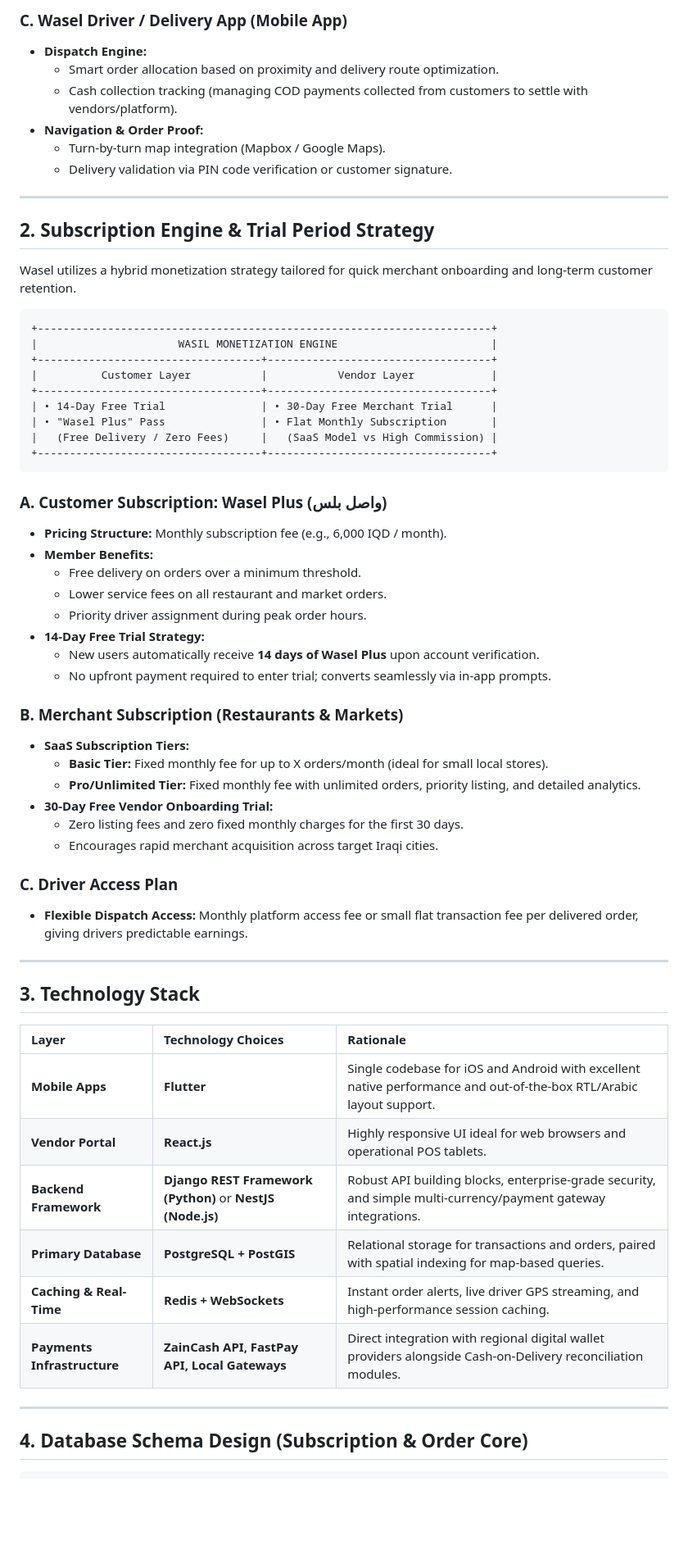
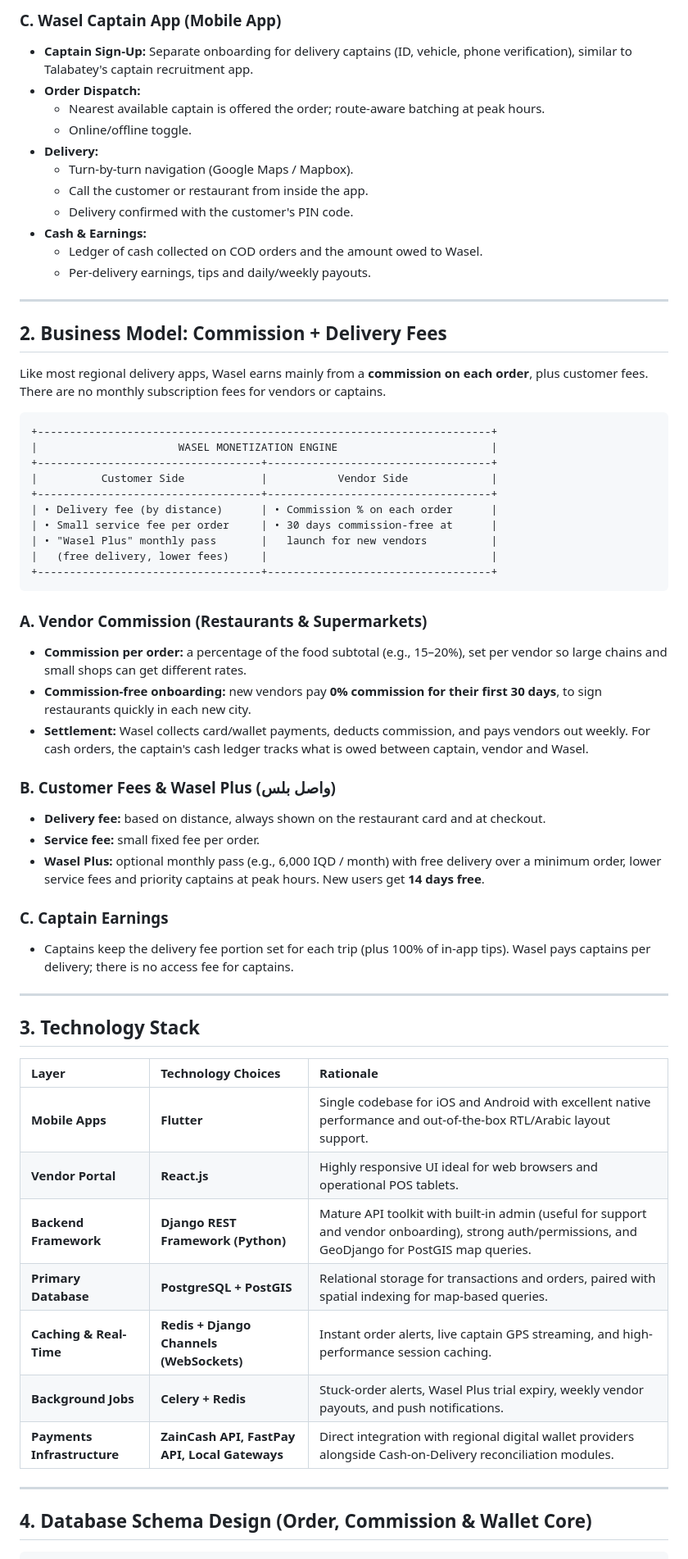
Before and after one commit to alkarakully/wasel, a Markdown page: README.md, the part around one of its changes. Shown at 82% size. Rendered like a GitHub page; blank space fills up the shorter version.

````diff
--- a/README.md
+++ b/README.md
@@ -48,50 +74,48 @@
 
-### C. Wasel Driver / Delivery App (Mobile App)
-* **Dispatch Engine:**
-  * Smart order allocation based on proximity and delivery route optimization.
-  * Cash collection tracking (managing COD payments collected from customers to settle with vendors/platform).
-* **Navigation & Order Proof:**
-  * Turn-by-turn map integration (Mapbox / Google Maps).
-  * Delivery validation via PIN code verification or customer signature.
+### C. Wasel Captain App (Mobile App)
+* **Captain Sign-Up:** Separate onboarding for delivery captains (ID, vehicle, phone verification), similar to Talabatey's captain recruitment app.
+* **Order Dispatch:**
+  * Nearest available captain is offered the order; route-aware batching at peak hours.
+  * Online/offline toggle.
+* **Delivery:**
+  * Turn-by-turn navigation (Google Maps / Mapbox).
+  * Call the customer or restaurant from inside the app.
+  * Delivery confirmed with the customer's PIN code.
+* **Cash & Earnings:**
+  * Ledger of cash collected on COD orders and the amount owed to Wasel.
+  * Per-delivery earnings, tips and daily/weekly payouts.
 
 ---
 
-## 2. Subscription Engine & Trial Period Strategy
+## 2. Business Model: Commission + Delivery Fees
 
-Wasel utilizes a hybrid monetization strategy tailored for quick merchant onboarding and long-term customer retention.
+Like most regional delivery apps, Wasel earns mainly from a **commission on each order**, plus customer fees. There are no monthly subscription fees for vendors or captains.
 
 ```
 +-----------------------------------------------------------------------+
-|                      WASIL MONETIZATION ENGINE                        |
+|                      WASEL MONETIZATION ENGINE                        |
 +-----------------------------------+-----------------------------------+
-|          Customer Layer           |           Vendor Layer            |
+|          Customer Side            |           Vendor Side             |
 +-----------------------------------+-----------------------------------+
-| • 14-Day Free Trial               | • 30-Day Free Merchant Trial      |
-| • "Wasel Plus" Pass               | • Flat Monthly Subscription       |
-|   (Free Delivery / Zero Fees)     |   (SaaS Model vs High Commission) |
+| • Delivery fee (by distance)      | • Commission % on each order      |
+| • Small service fee per order     | • 30 days commission-free at      |
+| • "Wasel Plus" monthly pass       |   launch for new vendors          |
+|   (free delivery, lower fees)     |                                   |
 +-----------------------------------+-----------------------------------+
 ```
 
-### A. Customer Subscription: **Wasel Plus (واصل بلس)**
-* **Pricing Structure:** Monthly subscription fee (e.g., 6,000 IQD / month).
-* **Member Benefits:**
-  * Free delivery on orders over a minimum threshold.
-  * Lower service fees on all restaurant and market orders.
-  * Priority driver assignment during peak order hours.
-* **14-Day Free Trial Strategy:**
-  * New users automatically receive **14 days of Wasel Plus** upon account verification.
-  * No upfront payment required to enter trial; converts seamlessly via in-app prompts.
+### A. Vendor Commission (Restaurants & Supermarkets)
+* **Commission per order:** a percentage of the food subtotal (e.g., 15–20%), set per vendor so large chains and small shops can get different rates.
+* **Commission-free onboarding:** new vendors pay **0% commission for their first 30 days**, to sign restaurants quickly in each new city.
+* **Settlement:** Wasel collects card/wallet payments, deducts commission, and pays vendors out weekly. For cash orders, the captain's cash ledger tracks what is owed between captain, vendor and Wasel.
 
-### B. Merchant Subscription (Restaurants & Markets)
-* **SaaS Subscription Tiers:**
-  * **Basic Tier:** Fixed monthly fee for up to X orders/month (ideal for small local stores).
-  * **Pro/Unlimited Tier:** Fixed monthly fee with unlimited orders, priority listing, and detailed analytics.
-* **30-Day Free Vendor Onboarding Trial:**
-  * Zero listing fees and zero fixed monthly charges for the first 30 days.
-  * Encourages rapid merchant acquisition across target Iraqi cities.
+### B. Customer Fees & Wasel Plus (واصل بلس)
+* **Delivery fee:** based on distance, always shown on the restaurant card and at checkout.
+* **Service fee:** small fixed fee per order.
+* **Wasel Plus:** optional monthly pass (e.g., 6,000 IQD / month) with free delivery over a minimum order, lower service fees and priority captains at peak hours. New users get **14 days free**.
 
-### C. Driver Access Plan
-* **Flexible Dispatch Access:** Monthly platform access fee or small flat transaction fee per delivered order, giving drivers predictable earnings.
+### C. Captain Earnings
+* Captains keep the delivery fee portion set for each trip (plus 100% of in-app tips). Wasel pays captains per delivery; there is no access fee for captains.
 
 ---
 
@@ -101,13 +125,14 @@ Wasel utilizes a hybrid monetization strategy tailored for quick merchant onboar
 | :--- | :--- | :--- |
 | **Mobile Apps** | **Flutter** | Single codebase for iOS and Android with excellent native performance and out-of-the-box RTL/Arabic layout support. |
 | **Vendor Portal** | **React.js** | Highly responsive UI ideal for web browsers and operational POS tablets. |
-| **Backend Framework** | **Django REST Framework (Python)** or **NestJS (Node.js)** | Robust API building blocks, enterprise-grade security, and simple multi-currency/payment gateway integrations. |
+| **Backend Framework** | **Django REST Framework (Python)** | Mature API toolkit with built-in admin (useful for support and vendor onboarding), strong auth/permissions, and GeoDjango for PostGIS map queries. |
 | **Primary Database** | **PostgreSQL + PostGIS** | Relational storage for transactions and orders, paired with spatial indexing for map-based queries. |
-| **Caching & Real-Time** | **Redis + WebSockets** | Instant order alerts, live driver GPS streaming, and high-performance session caching. |
+| **Caching & Real-Time** | **Redis + Django Channels (WebSockets)** | Instant order alerts, live captain GPS streaming, and high-performance session caching. |
+| **Background Jobs** | **Celery + Redis** | Stuck-order alerts, Wasel Plus trial expiry, weekly vendor payouts, and push notifications. |
 | **Payments Infrastructure** | **ZainCash API, FastPay API, Local Gateways** | Direct integration with regional digital wallet providers alongside Cash-on-Delivery reconciliation modules. |
 
 ---
 
-## 4. Database Schema Design (Subscription & Order Core)
+## 4. Database Schema Design (Order, Commission & Wallet Core)
 
 ```
````
Also changed, not shown: other parts of README.md (+150 -70 lines).
